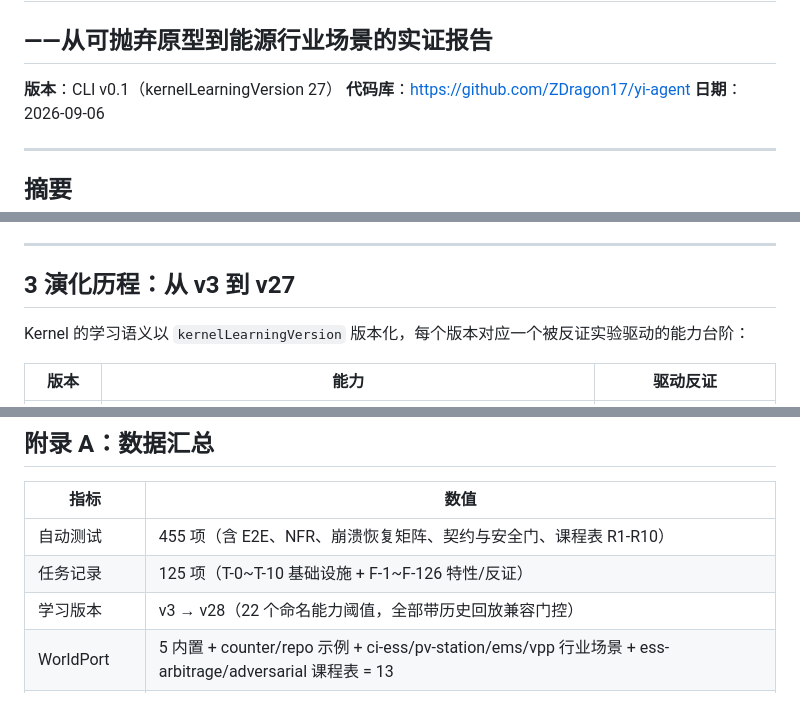
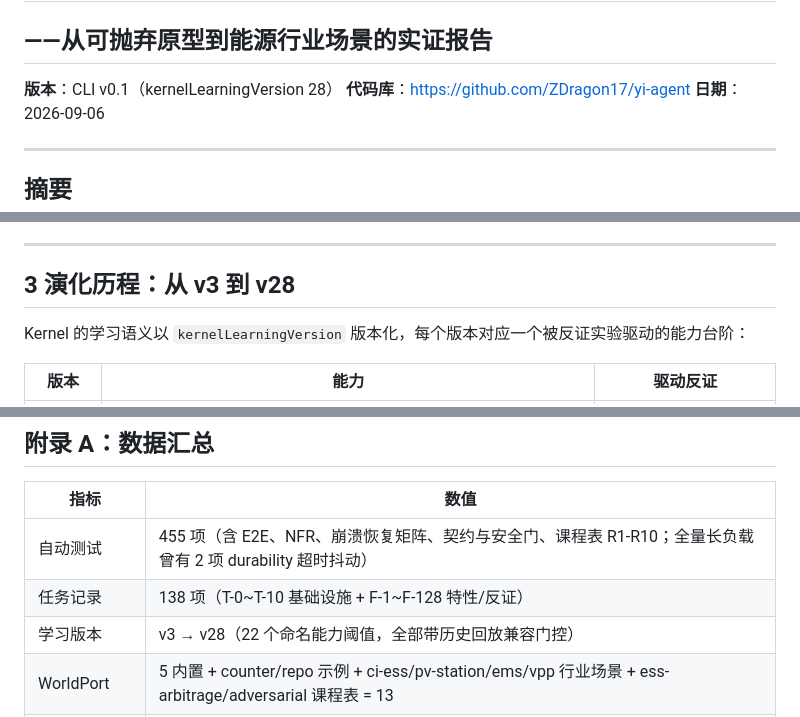
Before and after one commit to ZDragon17/yi-agent, a Markdown page: PAPER.md, 3 parts joined by grey strips. GitHub-like rendering.

```diff
--- a/PAPER.md
+++ b/PAPER.md
@@ -2,7 +2,7 @@
 
 ## ——从可抛弃原型到能源行业场景的实证报告
 
-**版本**：CLI v0.1（kernelLearningVersion 27）
+**版本**：CLI v0.1（kernelLearningVersion 28）
 **代码库**：https://github.com/ZDragon17/yi-agent
 **日期**：2026-09-06
 
@@ -83,7 +83,7 @@ CLI（薄适配层，退出码与 JSON 信封）
 
 ---
 
-## 3 演化历程：从 v3 到 v27
+## 3 演化历程：从 v3 到 v28
 
 Kernel 的学习语义以 `kernelLearningVersion` 版本化，每个版本对应一个被反证实验驱动的能力台阶：
 
@@ -262,8 +263,8 @@ R 系列的两个方法论要点：其一，**负结果被结构化**——R1
 
 | 指标 | 数值 |
 |---|---|
-| 自动测试 | 455 项（含 E2E、NFR、崩溃恢复矩阵、契约与安全门、课程表 R1-R10） |
-| 任务记录 | 125 项（T-0~T-10 基础设施 + F-1~F-126 特性/反证） |
+| 自动测试 | 455 项（含 E2E、NFR、崩溃恢复矩阵、契约与安全门、课程表 R1-R10；全量长负载曾有 2 项 durability 超时抖动） |
+| 任务记录 | 138 项（T-0~T-10 基础设施 + F-1~F-128 特性/反证） |
 | 学习版本 | v3 → v28（22 个命名能力阈值，全部带历史回放兼容门控） |
 | WorldPort | 5 内置 + counter/repo 示例 + ci-ess/pv-station/ems/vpp 行业场景 + ess-arbitrage/adversarial 课程表 = 13 |
 | 挑战套件 | 10/10 PASS；突变检验 10/10 FALSIFIED（证伪力实证） |
```
Also changed, not shown: other parts of PAPER.md (+8 -7 lines), CURRICULUM.md (+7 -7 lines), tasks.md (+1 -1 lines).
